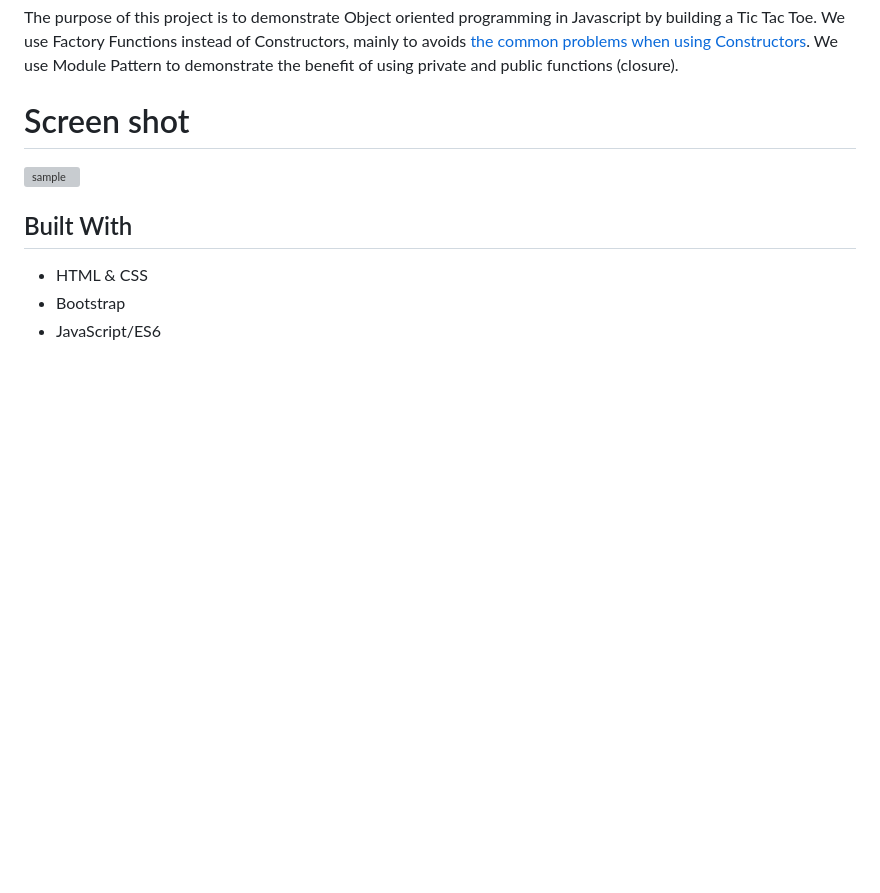
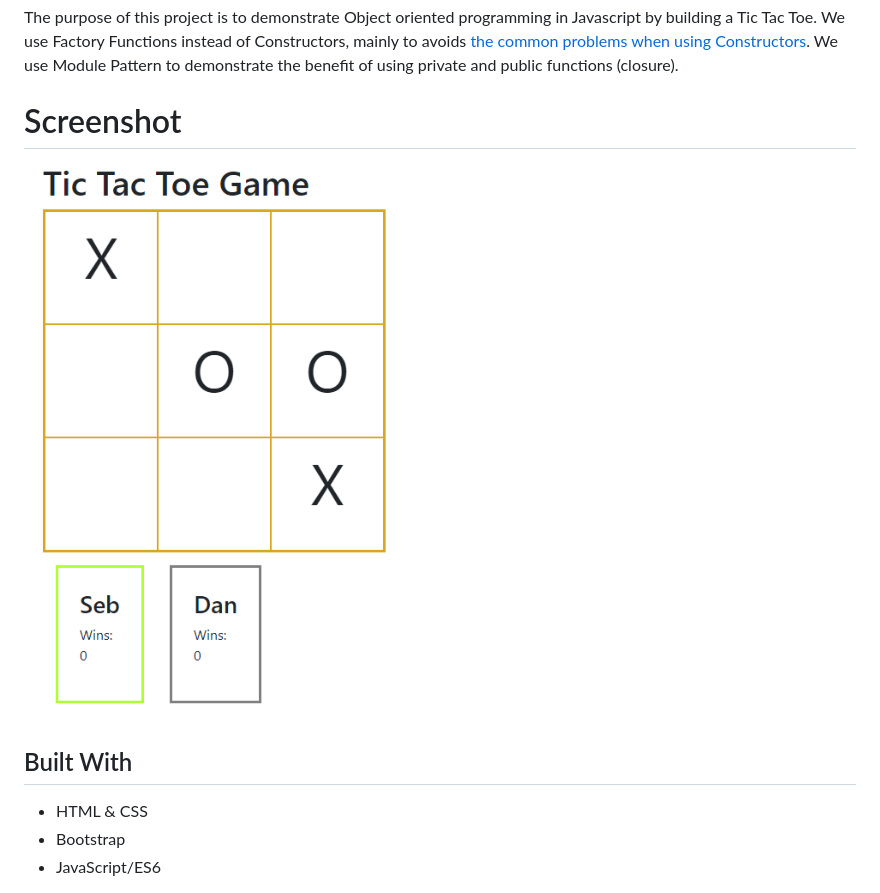
Before and after one commit to dannisonarias/Javascript_Tic_Tac_Toe, a Markdown page: README.md, the part around the change printed below. GitHub-like rendering; pictures changed too: Capture.PNG (added); blank space fills up the shorter version; grey boxes are pictures that could not be loaded.

Commit message:
Update README and remove unneeded id's

```diff
--- a/README.md
+++ b/README.md
@@ -2,8 +2,8 @@
 
 The purpose of this project is to demonstrate Object oriented programming in Javascript by building a Tic Tac Toe. We use Factory Functions instead of Constructors, mainly to avoids [the common problems when using Constructors](http://programmersought.com/article/1489923583/;jsessionid=F19A3E3A71789826419AE74550D104A2). We use Module Pattern to demonstrate the benefit of using private and public functions (closure).
 
-# Screen shot
-![sample](ss.png)
+# Screenshot
+![sample](Capture.PNG)
 
 ## Built With
 - HTML & CSS
```
Also changed, not shown: other parts of README.md (+2 -1 lines), 1 other file.
